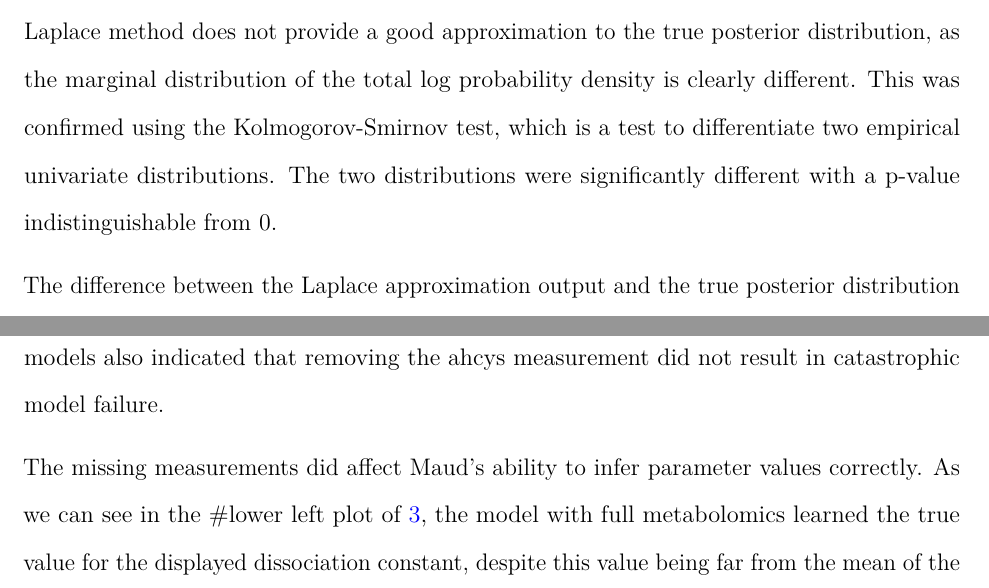
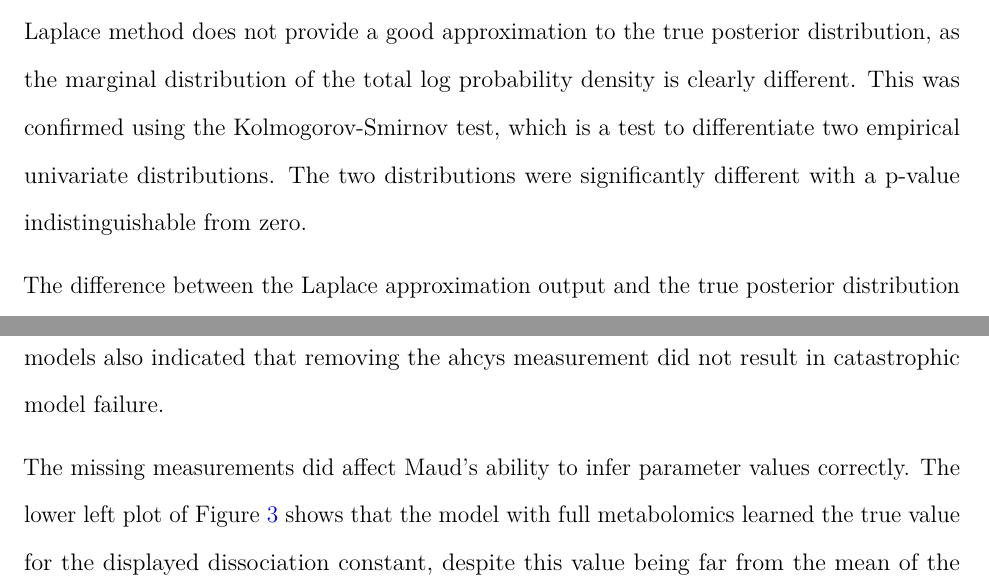
Before and after one commit to biosustain/Methionine_model, a LaTeX paper (paper/main.tex): two parts of pages 11 and 12 of 28, joined at a grey line, cut so that both start at the same text. Compiled offline with pdfLaTeX.

Commit message:
Small paper fixes.

```diff
--- a/paper/main.tex
+++ b/paper/main.tex
@@ -579,7 +579,7 @@ distribution, as the marginal distribution of the total log probability
 density is clearly different. This was confirmed using the
 Kolmogorov-Smirnov test, which is a test to differentiate two empirical
 univariate distributions. The two distributions were significantly
-different with a p-value indistinguishable from 0.
+different with a p-value indistinguishable from zero.
 
 The difference between the Laplace approximation output and the true
 posterior distribution manifests itself not only in the parameter space,
@@ -652,12 +652,12 @@ measurements in both models also indicated that removing the ahcys
 measurement did not result in catastrophic model failure.
 
 The missing measurements did affect Maud's ability to infer parameter
-values correctly. As we can see in the \#lower left plot
-of~\ref{fig-missing}, the model with full metabolomics learned the true
-value for the displayed dissociation constant, despite this value being
-far from the mean of the corresponding marginal prior distribution,
-whereas the model with the missing measurements stayed in the
-neighbourhood of the prior.
+values correctly. The lower left plot of Figure~\ref{fig-missing} shows
+that the model with full metabolomics learned the true value for the
+displayed dissociation constant, despite this value being far from the
+mean of the corresponding marginal prior distribution. In contrast, the
+model with missing measurements stayed in the neighbourhood of the
+prior.
 
 This result is reassuring because not having access to all measurements
 is a common situation in multi-omics studies. For instance, measuring
```
Also changed, not shown: paper/main.pdf, paper/main.tex (2 more changed lines), 3 other files.
